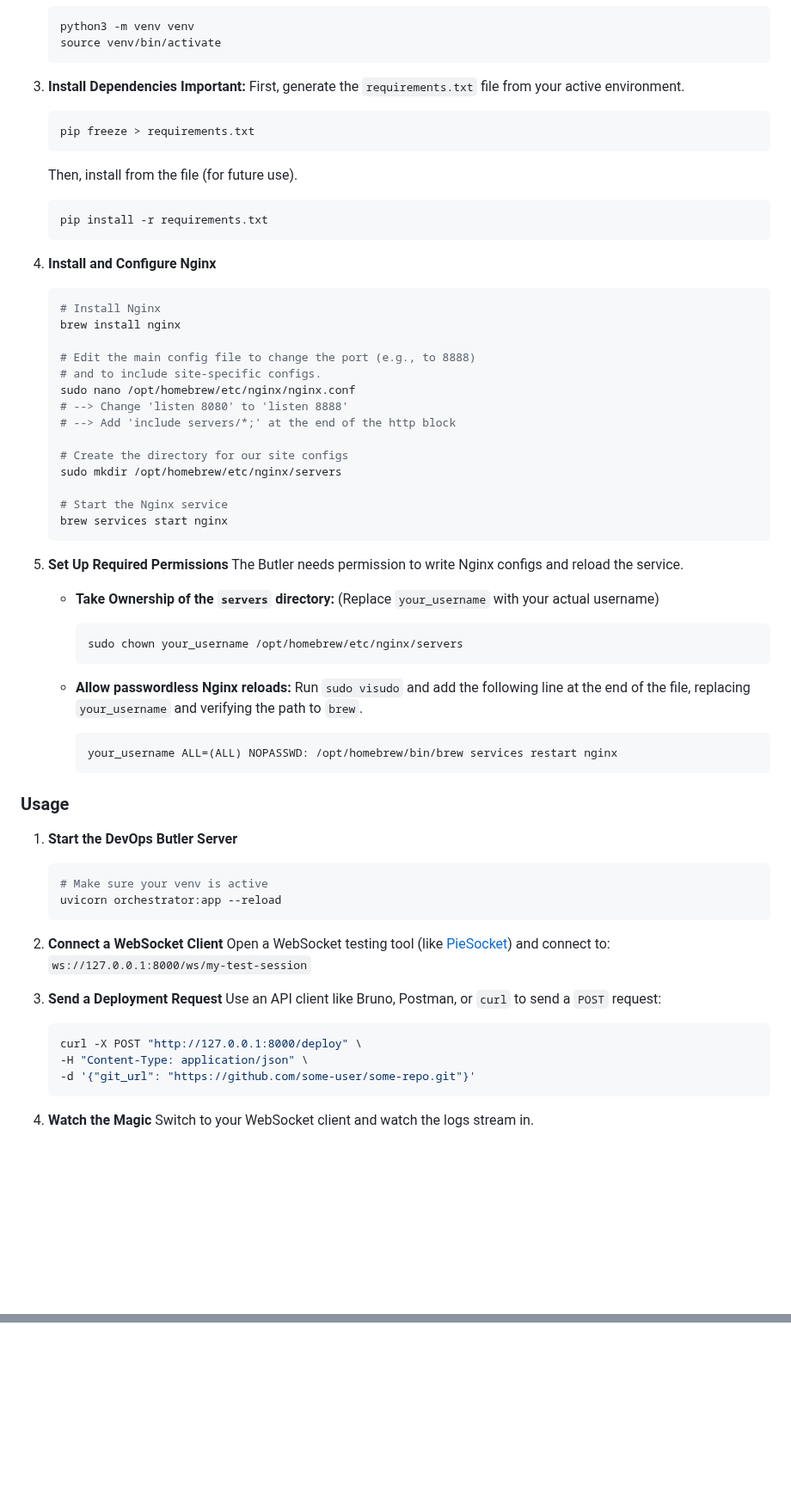
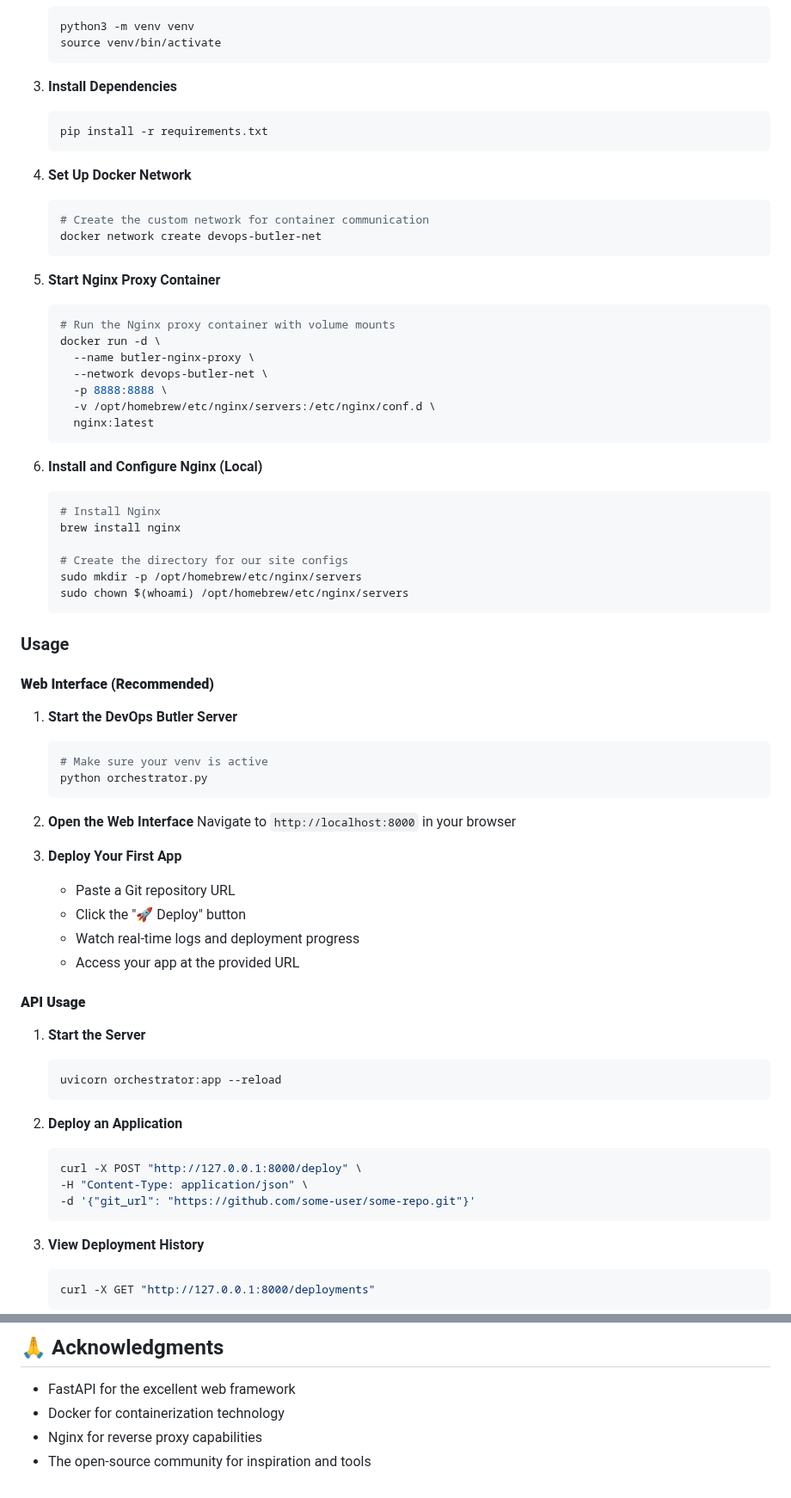
Before and after one commit to Aayush786-21/Devops_Butler, a Markdown page: README.md, 2 parts joined by grey strips. Shown at 86% size. Drawn GitHub-style; blank space fills up the shorter version.

````diff
--- a/README.md
+++ b/README.md
@@ -70,66 +93,72 @@ You must have the following tools installed on your macOS machine:
     ```
 
 3.  **Install Dependencies**
-    **Important:** First, generate the `requirements.txt` file from your active environment.
-    ```bash
-    pip freeze > requirements.txt
-    ```
-    Then, install from the file (for future use).
     ```bash
     pip install -r requirements.txt
     ```
 
-4.  **Install and Configure Nginx**
+4.  **Set Up Docker Network**
+    ```bash
+    # Create the custom network for container communication
+    docker network create devops-butler-net
+    ```
+
+5.  **Start Nginx Proxy Container**
+    ```bash
+    # Run the Nginx proxy container with volume mounts
+    docker run -d \
+      --name butler-nginx-proxy \
+      --network devops-butler-net \
+      -p 8888:8888 \
+      -v /opt/homebrew/etc/nginx/servers:/etc/nginx/conf.d \
+      nginx:latest
+    ```
+
+6.  **Install and Configure Nginx (Local)**
     ```bash
     # Install Nginx
     brew install nginx
 
-    # Edit the main config file to change the port (e.g., to 8888)
-    # and to include site-specific configs.
-    sudo nano /opt/homebrew/etc/nginx/nginx.conf
-    # --> Change 'listen 8080' to 'listen 8888'
-    # --> Add 'include servers/*;' at the end of the http block
-
     # Create the directory for our site configs
-    sudo mkdir /opt/homebrew/etc/nginx/servers
-
-    # Start the Nginx service
-    brew services start nginx
+    sudo mkdir -p /opt/homebrew/etc/nginx/servers
+    sudo chown $(whoami) /opt/homebrew/etc/nginx/servers
     ```
 
-5.  **Set Up Required Permissions**
-    The Butler needs permission to write Nginx configs and reload the service.
+### Usage
 
-    *   **Take Ownership of the `servers` directory:** (Replace `your_username` with your actual username)
-        ```bash
-        sudo chown your_username /opt/homebrew/etc/nginx/servers
-        ```
-
-    *   **Allow passwordless Nginx reloads:** Run `sudo visudo` and add the following line at the end of the file, replacing `your_username` and verifying the path to `brew`.
-        ```
-        your_username ALL=(ALL) NOPASSWD: /opt/homebrew/bin/brew services restart nginx
-        ```
-
-### Usage
+#### **Web Interface (Recommended)**
 
 1.  **Start the DevOps Butler Server**
     ```bash
     # Make sure your venv is active
+    python orchestrator.py
+    ```
+
+2.  **Open the Web Interface**
+    Navigate to `http://localhost:8000` in your browser
+
+3.  **Deploy Your First App**
+    - Paste a Git repository URL
+    - Click the "🚀 Deploy" button
+    - Watch real-time logs and deployment progress
+    - Access your app at the provided URL
+
+#### **API Usage**
+
+1.  **Start the Server**
+    ```bash
     uvicorn orchestrator:app --reload
     ```
 
-2.  **Connect a WebSocket Client**
-    Open a WebSocket testing tool (like [PieSocket](https://www.piesocket.com/websocket-tester)) and connect to:
-    `ws://127.0.0.1:8000/ws/my-test-session`
-
-3.  **Send a Deployment Request**
-    Use an API client like Bruno, Postman, or `curl` to send a `POST` request:
+2.  **Deploy an Application**
     ```bash
     curl -X POST "http://127.0.0.1:8000/deploy" \
     -H "Content-Type: application/json" \
     -d '{"git_url": "https://github.com/some-user/some-repo.git"}'
     ```
 
-4.  **Watch the Magic**
-    Switch to your WebSocket client and watch the logs stream in.
+3.  **View Deployment History**
+    ```bash
+    curl -X GET "http://127.0.0.1:8000/deployments"
+    ```
 
@@ -146,0 +236,6 @@ You must have the following tools installed on your macOS machine:
+## 🙏 Acknowledgments
+
+- FastAPI for the excellent web framework
+- Docker for containerization technology
+- Nginx for reverse proxy capabilities
+- The open-source community for inspiration and tools
````
Also changed, not shown: other parts of README.md (+111 -28 lines).
